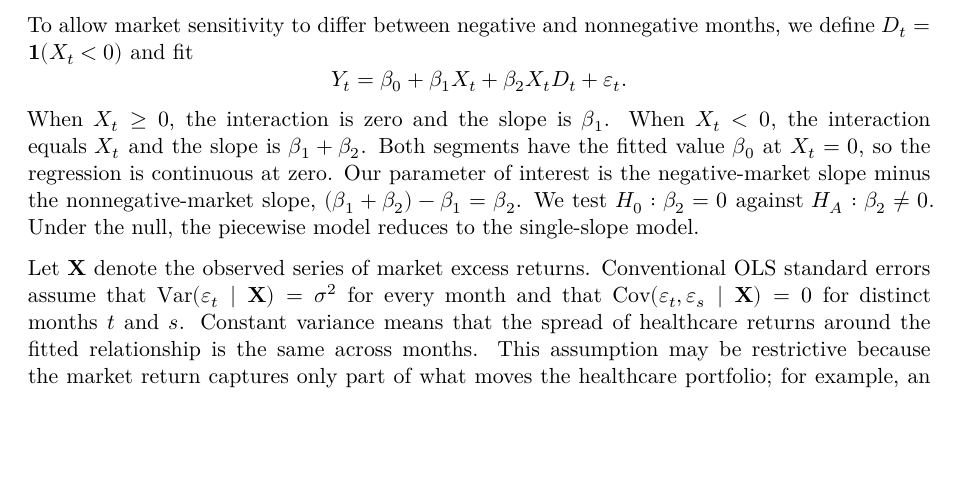
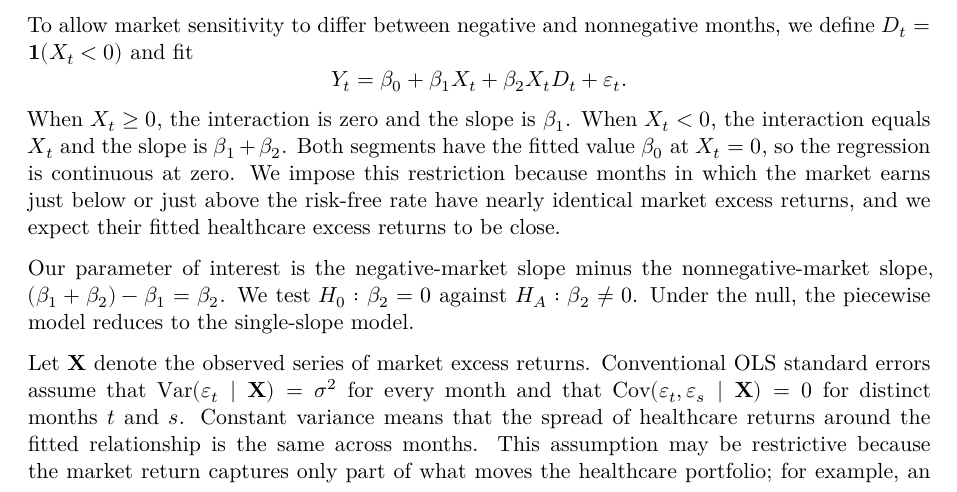
Before and after one commit to lily-feingold/STOR_664_Project, a Quarto document (STOR_664_Writeup.qmd): part of page 2 of 4, cut so that both start at the same text, the shorter picture padded with empty space. Rendered offline with R 4.5, knitr and Pandoc in place of Quarto, then LaTeX, with nearby package versions; some code elsewhere in the file could not run offline.

Commit message:
Added justification for same intercept in methods.

```diff
--- a/STOR_664_Writeup.qmd
+++ b/STOR_664_Writeup.qmd
@@ -328,7 +328,9 @@ To allow market sensitivity to differ between negative and nonnegative months, w
 $$
 Y_t = \beta_0 + \beta_1 X_t + \beta_2 X_t D_t + \varepsilon_t.
 $$
-When $X_t \geq 0$, the interaction is zero and the slope is $\beta_1$. When $X_t <0$, the interaction equals $X_t$ and the slope is $\beta_1 + \beta_2$. Both segments have the fitted value $\beta_0$ at $X_t = 0$, so the regression is continuous at zero. Our parameter of interest is the negative-market slope minus the nonnegative-market slope, $(\beta_1 +\beta_2) - \beta_1 = \beta_2$. We test $H_0: \beta_2 = 0$ against $H_A: \beta_2 \ne 0$. Under the null, the piecewise model reduces to the single-slope model.
+When $X_t \geq 0$, the interaction is zero and the slope is $\beta_1$. When $X_t <0$, the interaction equals $X_t$ and the slope is $\beta_1 + \beta_2$. Both segments have the fitted value $\beta_0$ at $X_t = 0$, so the regression is continuous at zero. We impose this restriction because months in which the market earns just below or just above the risk-free rate have nearly identical market excess returns, and we expect their fitted healthcare excess returns to be close.
+
+Our parameter of interest is the negative-market slope minus the nonnegative-market slope, $(\beta_1 +\beta_2) - \beta_1 = \beta_2$. We test $H_0: \beta_2 = 0$ against $H_A: \beta_2 \ne 0$. Under the null, the piecewise model reduces to the single-slope model.
 
 Let $\mathbf X$ denote the observed series of market excess returns. Conventional OLS standard errors assume that $\operatorname{Var}(\varepsilon_t \mid \mathbf X )= \sigma^2$ for every month and that $\operatorname{Cov}(\varepsilon_t, \varepsilon_s \mid \mathbf X) = 0$ for distinct months $t$ and $s$. Constant variance means that the spread of healthcare returns around the fitted relationship is the same across months. This assumption may be restrictive because the market return captures only part of what moves the healthcare portfolio; for example, an unexpectedly successful trial or rejected drug application could move pharmaceutical or biotech stocks. During periods of heightened uncertainty, the deviations from the fitted relationship may be larger and may stay large for several months.
 
```
